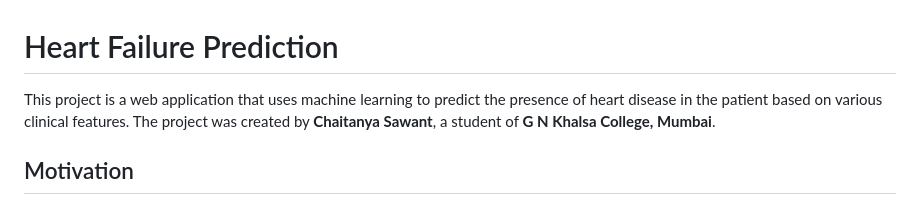
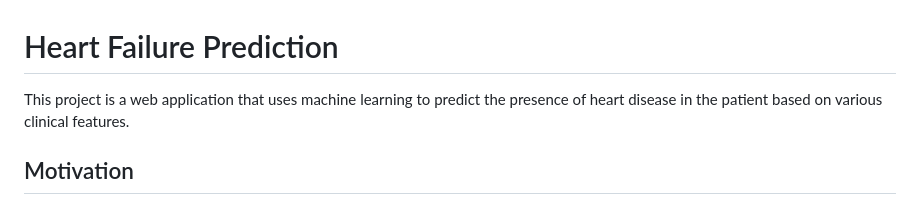
Before and after one commit to chaitanya-24/Heart-Failure-Prediction, a Markdown page: README.md, the part around the change. Rendered like a GitHub page.

```diff
--- a/README.md
+++ b/README.md
@@ -1,6 +1,6 @@
 # Heart Failure Prediction
 
-This project is a web application that uses machine learning to predict the presence of heart disease in the patient based on various clinical features. The project was created by **Chaitanya Sawant**, a student of **G N Khalsa College, Mumbai**.
+This project is a web application that uses machine learning to predict the presence of heart disease in the patient based on various clinical features.
 
 ## Motivation
 
```
